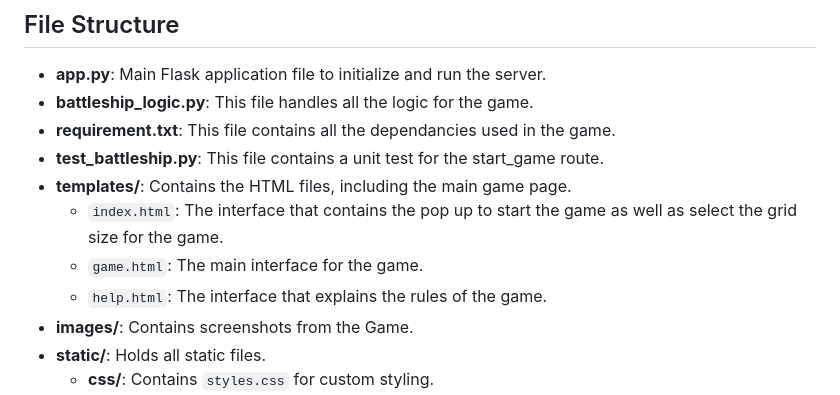
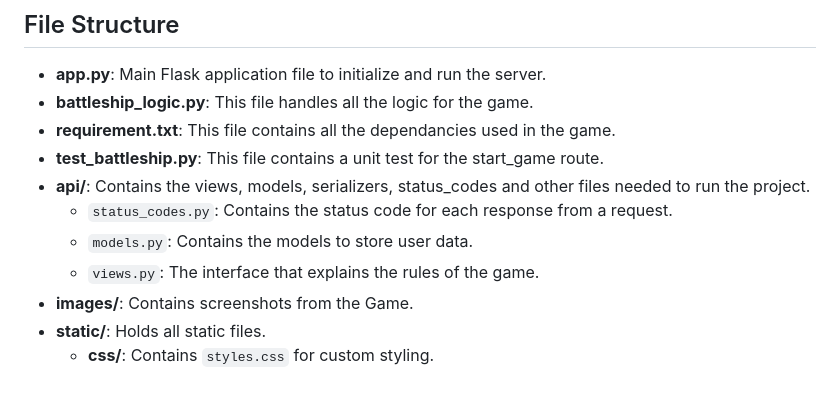
Before and after one commit to peleisaac/ai-resume-backend, a Markdown page: README.md, the part around the change. GitHub-like rendering.

```diff
--- a/README.md
+++ b/README.md
@@ -55,10 +55,10 @@ This repository contains the backend code for the final project using Django Res
 - **battleship_logic.py**: This file handles all the logic for the game.
 - **requirement.txt**: This file contains all the dependancies used in the game.
 - **test_battleship.py**: This file contains a unit test for the start_game route.
-- **templates/**: Contains the HTML files, including the main game page.
-  - `index.html`: The interface that contains the pop up to start the game as well as select the grid size for the game.
-  - `game.html`: The main interface for the game.
-  - `help.html`: The interface that explains the rules of the game.
+- **api/**: Contains the views, models, serializers, status_codes and other files needed to run the project.
+  - `status_codes.py`: Contains the status code for each response from a request.
+  - `models.py`: Contains the models to store user data.
+  - `views.py`: The interface that explains the rules of the game.
 - **images/**: Contains screenshots from the Game.
 - **static/**: Holds all static files.
   - **css/**: Contains `styles.css` for custom styling.
```
